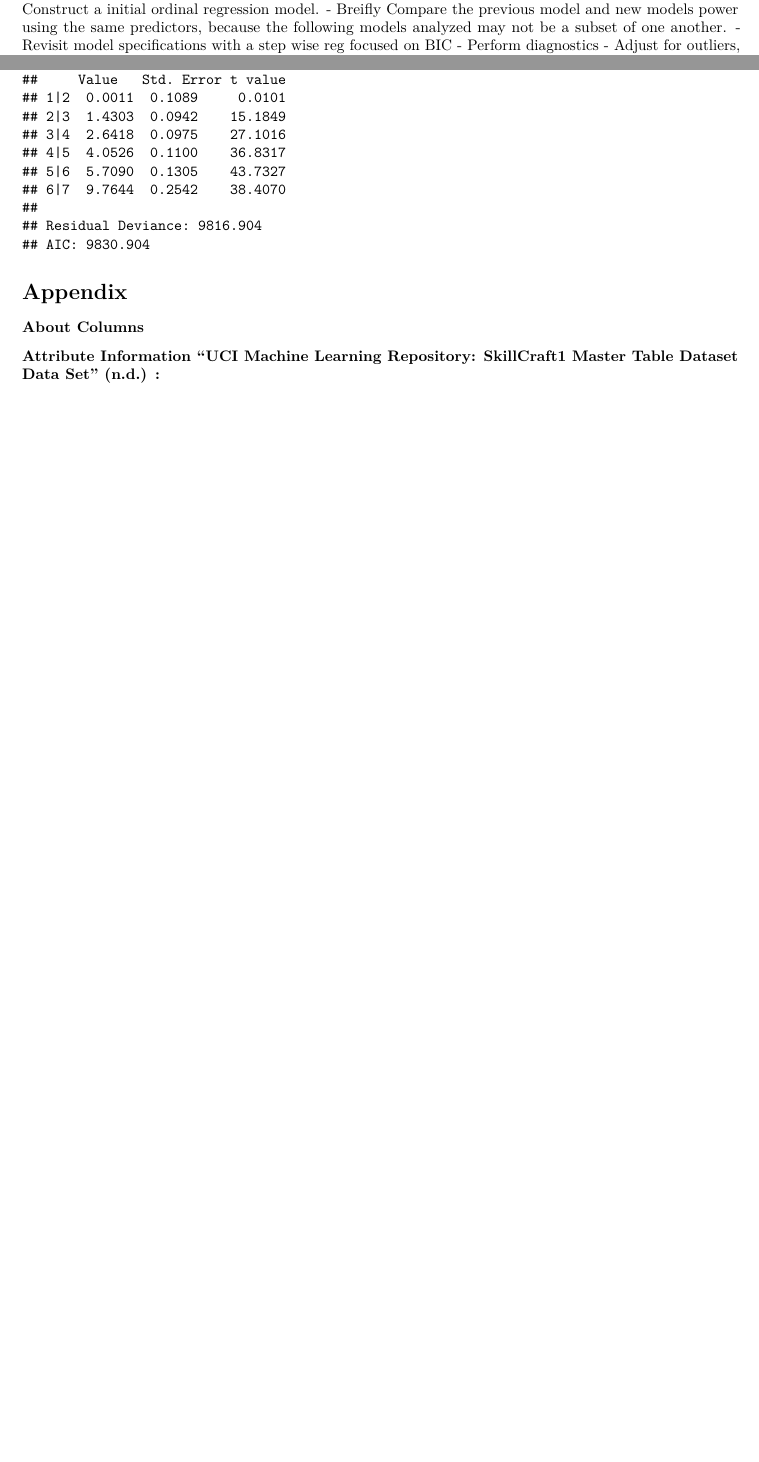
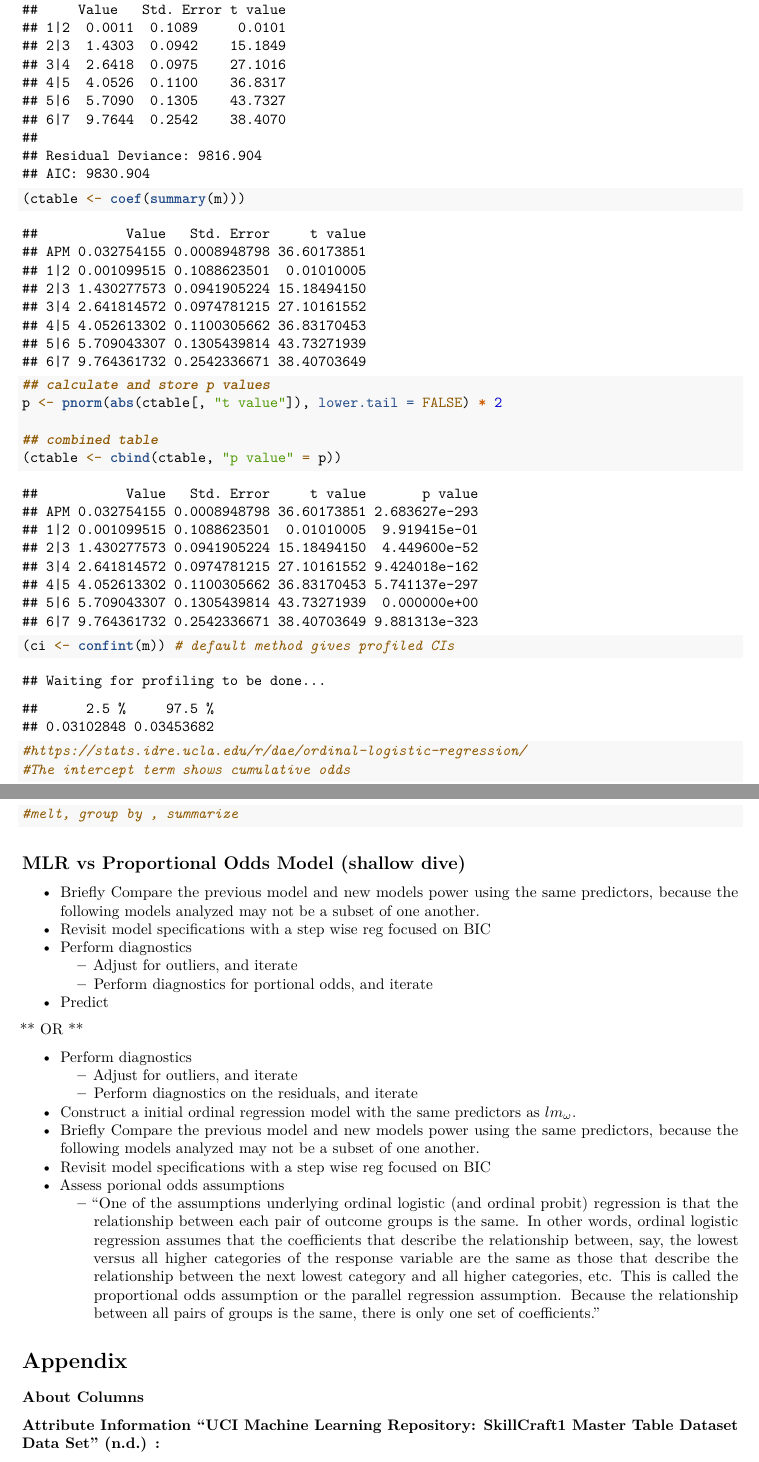
Before and after one commit to ArriW/skillcraft, an R Markdown document (skillcraft_regression.Rmd): two parts of pages 18 and 19 of 23 before the commit and two parts of pages 19 and 20 of 24 after it, joined at a grey line, cut so that both start at the same text, the shorter picture padded with empty space. Rendered offline with R 4.5, knitr and Pandoc, then LaTeX, with nearby package versions; code that draws random numbers runs with fixed seeds of ours; some code elsewhere in the file could not run offline.

Commit message:
Unfolding proportional odds model description

````diff
--- a/skillcraft_regression.Rmd
+++ b/skillcraft_regression.Rmd
@@ -456,4 +457,0 @@ There are five things that will be completed to fulfill the final portion of thi
-- Construct a initial ordinal regression model.
-- Breifly Compare the previous model and new models power using the same predictors, because the following models analyzed may not be a subset of one another.
-- Revisit model specifications with a step wise reg focused on BIC
-- Perform diagnostics
@@ -469,9 +468,39 @@ require(reshape2)
 
 m <- polr(factor(LeagueIndex) ~ APM, data = sc, Hess=TRUE)
 summary(m)
+
+(ctable <- coef(summary(m)))
+## calculate and store p values
+p <- pnorm(abs(ctable[, "t value"]), lower.tail = FALSE) * 2
+
+## combined table
+(ctable <- cbind(ctable, "p value" = p))
+
+(ci <- confint(m)) # default method gives profiled CIs
+
+#https://stats.idre.ucla.edu/r/dae/ordinal-logistic-regression/
+#The intercept term shows cumulative odds
+#melt, group by , summarize
 ```
 
+## MLR vs Proportional Odds Model (shallow dive)
+- Briefly Compare the previous model and new models power using the same predictors, because the following models analyzed may not be a subset of one another.
+- Revisit model specifications with a step wise reg focused on BIC
+- Perform diagnostics
+  - Adjust for outliers, and iterate
+  - Perform diagnostics for portional odds, and iterate
+- Predict
 
+** OR **
+
+- Perform diagnostics
+  - Adjust for outliers, and iterate
+  - Perform diagnostics on the residuals, and iterate
+-  Construct a initial ordinal regression model with the same predictors as $lm_\omega$.
+- Briefly Compare the previous model and new models power using the same predictors, because the following models analyzed may not be a subset of one another.
+- Revisit model specifications with a step wise reg focused on BIC
+- Assess porional odds assumptions
+  - "One of the assumptions underlying ordinal logistic (and ordinal probit) regression is that the relationship between each pair of outcome groups is the same. In other words, ordinal logistic regression assumes that the coefficients that describe the relationship between, say, the lowest versus all higher categories of the response variable are the same as those that describe the relationship between the next lowest category and all higher categories, etc. This is called the proportional odds assumption or the parallel regression assumption. Because the relationship between all pairs of groups is the same, there is only one set of coefficients."
 
 # Appendix
 
````
Also changed, not shown: skillcraft_regression.Rmd (23 more changed lines).
